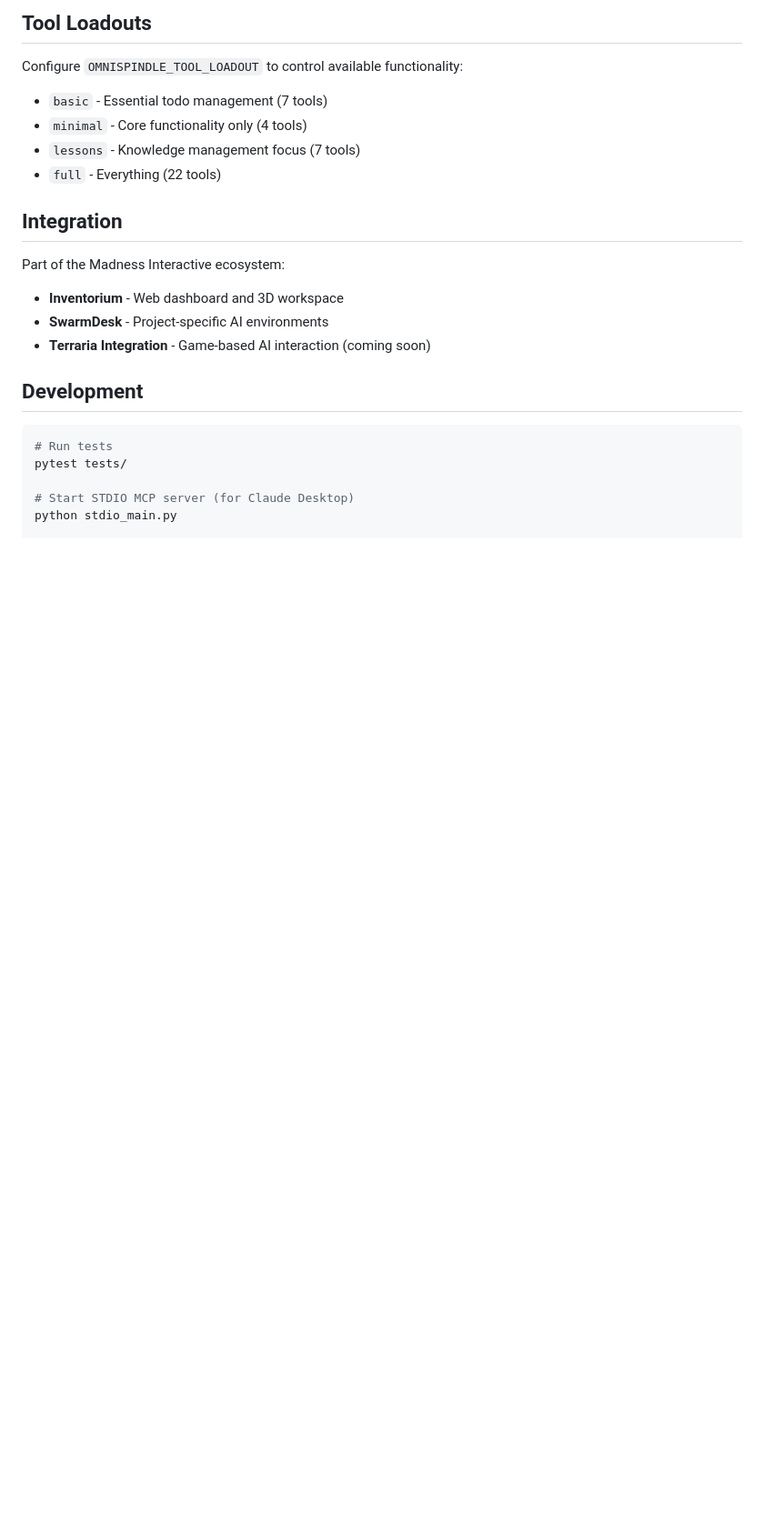
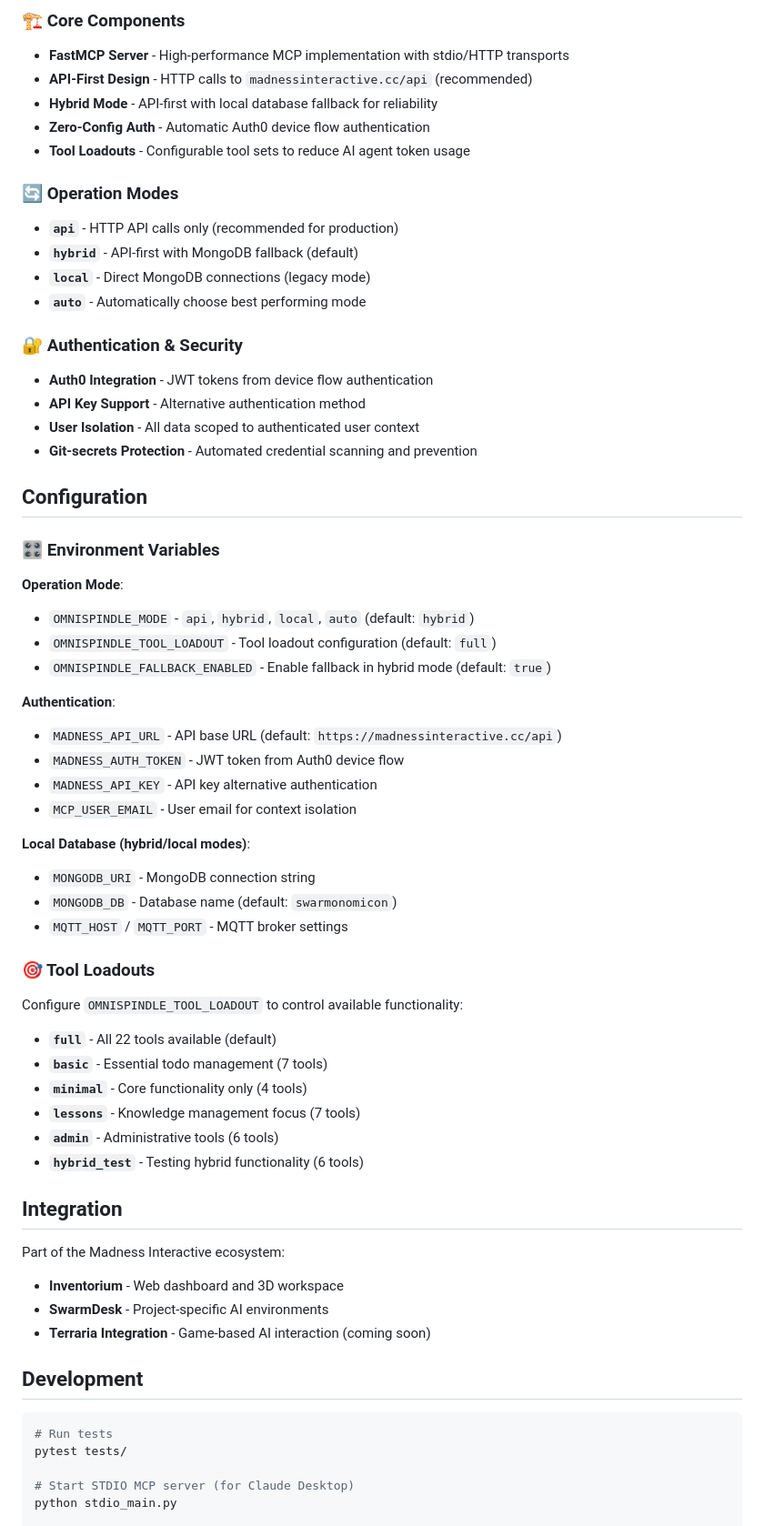
Before and after one commit to MadnessEngineering/Omnispindle, a Markdown page: README.md, the part around the change printed below. Shown: that part at 91% size. Drawn GitHub-style; blank space fills up the shorter version.

```diff
--- a/README.md
+++ b/README.md
@@ -80,12 +93,53 @@ For more details, see the [MCP Client Auth Guide](./docs/MCP_CLIENT_AUTH.md).
 
-## Tool Loadouts
+### 🏗 Core Components
+- **FastMCP Server** - High-performance MCP implementation with stdio/HTTP transports
+- **API-First Design** - HTTP calls to `madnessinteractive.cc/api` (recommended)
+- **Hybrid Mode** - API-first with local database fallback for reliability
+- **Zero-Config Auth** - Automatic Auth0 device flow authentication
+- **Tool Loadouts** - Configurable tool sets to reduce AI agent token usage
+
+### 🔄 Operation Modes
+- **`api`** - HTTP API calls only (recommended for production)
+- **`hybrid`** - API-first with MongoDB fallback (default)
+- **`local`** - Direct MongoDB connections (legacy mode)
+- **`auto`** - Automatically choose best performing mode
+
+### 🔐 Authentication & Security
+- **Auth0 Integration** - JWT tokens from device flow authentication
+- **API Key Support** - Alternative authentication method
+- **User Isolation** - All data scoped to authenticated user context
+- **Git-secrets Protection** - Automated credential scanning and prevention
+
+## Configuration
+
+### 🎛 Environment Variables
+
+**Operation Mode**:
+- `OMNISPINDLE_MODE` - `api`, `hybrid`, `local`, `auto` (default: `hybrid`)
+- `OMNISPINDLE_TOOL_LOADOUT` - Tool loadout configuration (default: `full`)
+- `OMNISPINDLE_FALLBACK_ENABLED` - Enable fallback in hybrid mode (default: `true`)
+
+**Authentication**:
+- `MADNESS_API_URL` - API base URL (default: `https://madnessinteractive.cc/api`)
+- `MADNESS_AUTH_TOKEN` - JWT token from Auth0 device flow
+- `MADNESS_API_KEY` - API key alternative authentication
+- `MCP_USER_EMAIL` - User email for context isolation
+
+**Local Database (hybrid/local modes)**:
+- `MONGODB_URI` - MongoDB connection string
+- `MONGODB_DB` - Database name (default: `swarmonomicon`)
+- `MQTT_HOST` / `MQTT_PORT` - MQTT broker settings
+
+### 🎯 Tool Loadouts
 
 Configure `OMNISPINDLE_TOOL_LOADOUT` to control available functionality:
 
-- `basic` - Essential todo management (7 tools)
-- `minimal` - Core functionality only (4 tools)
-- `lessons` - Knowledge management focus (7 tools)
-- `full` - Everything (22 tools)
+- **`full`** - All 22 tools available (default)
+- **`basic`** - Essential todo management (7 tools)
+- **`minimal`** - Core functionality only (4 tools)
+- **`lessons`** - Knowledge management focus (7 tools)
+- **`admin`** - Administrative tools (6 tools)
+- **`hybrid_test`** - Testing hybrid functionality (6 tools)
 
 ## Integration
 
```
Also changed, not shown: other parts of README.md (+32 -19 lines).
